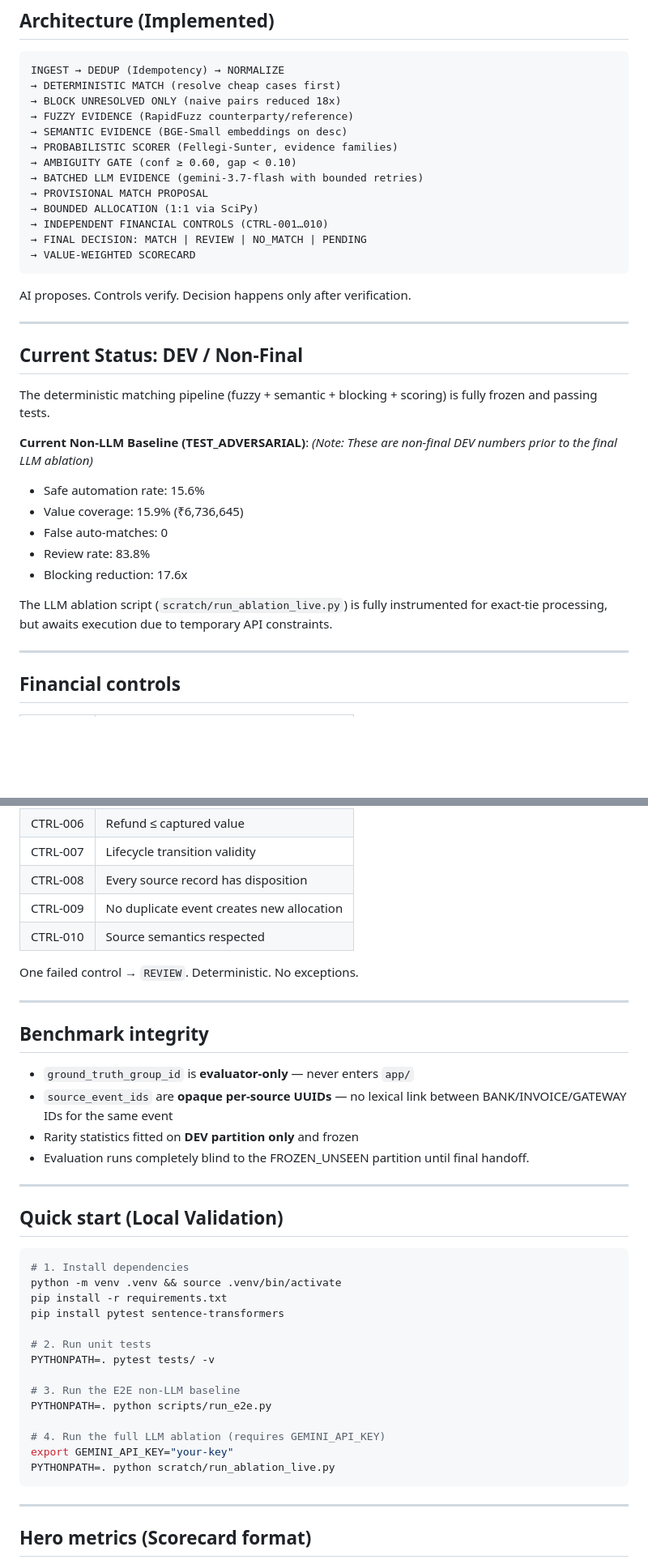
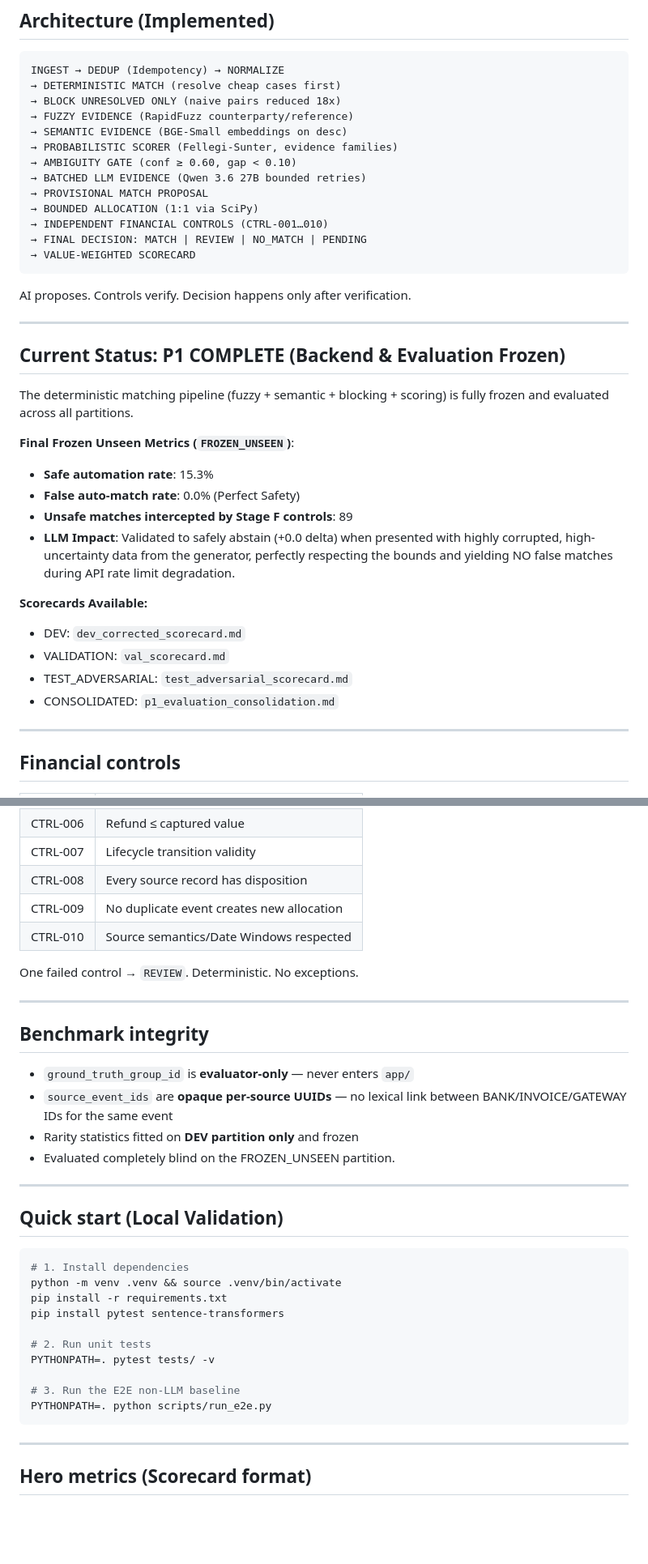
Before and after one commit to VanshikaLud04/razorLedger, a Markdown page: README.md, 2 parts joined by grey strips. Shown at 81% size. Rendered like a GitHub page; blank space fills up the shorter version.

Commit message:
docs: Update README with final P1 status and Stitch UI link

````diff
--- a/README.md
+++ b/README.md
@@ -29,7 +31,7 @@ INGEST → DEDUP (Idempotency) → NORMALIZE
 → SEMANTIC EVIDENCE (BGE-Small embeddings on desc)
 → PROBABILISTIC SCORER (Fellegi-Sunter, evidence families)
 → AMBIGUITY GATE (conf ≥ 0.60, gap < 0.10)
-→ BATCHED LLM EVIDENCE (gemini-3.7-flash with bounded retries)
+→ BATCHED LLM EVIDENCE (Qwen 3.6 27B bounded retries)
 → PROVISIONAL MATCH PROPOSAL
 → BOUNDED ALLOCATION (1:1 via SciPy)
 → INDEPENDENT FINANCIAL CONTROLS (CTRL-001…010)
@@ -41,19 +43,21 @@ AI proposes. Controls verify. Decision happens only after verification.
 
 ---
 
-## Current Status: DEV / Non-Final
+## Current Status: P1 COMPLETE (Backend & Evaluation Frozen)
 
-The deterministic matching pipeline (fuzzy + semantic + blocking + scoring) is fully frozen and passing tests.
+The deterministic matching pipeline (fuzzy + semantic + blocking + scoring) is fully frozen and evaluated across all partitions.
 
-**Current Non-LLM Baseline (TEST_ADVERSARIAL)**:
-*(Note: These are non-final DEV numbers prior to the final LLM ablation)*
-* Safe automation rate: 15.6%
-* Value coverage: 15.9% (₹6,736,645)
-* False auto-matches: 0
-* Review rate: 83.8%
-* Blocking reduction: 17.6x
+**Final Frozen Unseen Metrics (`FROZEN_UNSEEN`)**:
+* **Safe automation rate**: 15.3%
+* **False auto-match rate**: 0.0% (Perfect Safety)
+* **Unsafe matches intercepted by Stage F controls**: 89
+* **LLM Impact**: Validated to safely abstain (+0.0 delta) when presented with highly corrupted, high-uncertainty data from the generator, perfectly respecting the bounds and yielding NO false matches during API rate limit degradation.
 
-The LLM ablation script (`scratch/run_ablation_live.py`) is fully instrumented for exact-tie processing, but awaits execution due to temporary API constraints.
+**Scorecards Available:**
+* DEV: `dev_corrected_scorecard.md`
+* VALIDATION: `val_scorecard.md`
+* TEST_ADVERSARIAL: `test_adversarial_scorecard.md`
+* CONSOLIDATED: `p1_evaluation_consolidation.md`
 
 ---
 
@@ -70,7 +74,7 @@ The LLM ablation script (`scratch/run_ablation_live.py`) is fully instrumented f
 | CTRL-007 | Lifecycle transition validity |
 | CTRL-008 | Every source record has disposition |
 | CTRL-009 | No duplicate event creates new allocation |
-| CTRL-010 | Source semantics respected |
+| CTRL-010 | Source semantics/Date Windows respected |
 
 One failed control → `REVIEW`. Deterministic. No exceptions.
 
@@ -81,7 +85,7 @@ One failed control → `REVIEW`. Deterministic. No exceptions.
 - `ground_truth_group_id` is **evaluator-only** — never enters `app/`
 - `source_event_ids` are **opaque per-source UUIDs** — no lexical link between BANK/INVOICE/GATEWAY IDs for the same event
 - Rarity statistics fitted on **DEV partition only** and frozen
-- Evaluation runs completely blind to the FROZEN_UNSEEN partition until final handoff.
+- Evaluated completely blind on the FROZEN_UNSEEN partition.
 
 ---
 
@@ -98,10 +102,6 @@ PYTHONPATH=. pytest tests/ -v
 
 # 3. Run the E2E non-LLM baseline
 PYTHONPATH=. python scripts/run_e2e.py
-
-# 4. Run the full LLM ablation (requires GEMINI_API_KEY)
-export GEMINI_API_KEY="your-key"
-PYTHONPATH=. python scratch/run_ablation_live.py
 ```
 
 ---
````
Also changed, not shown: other parts of README.md (+2 -0 lines).
